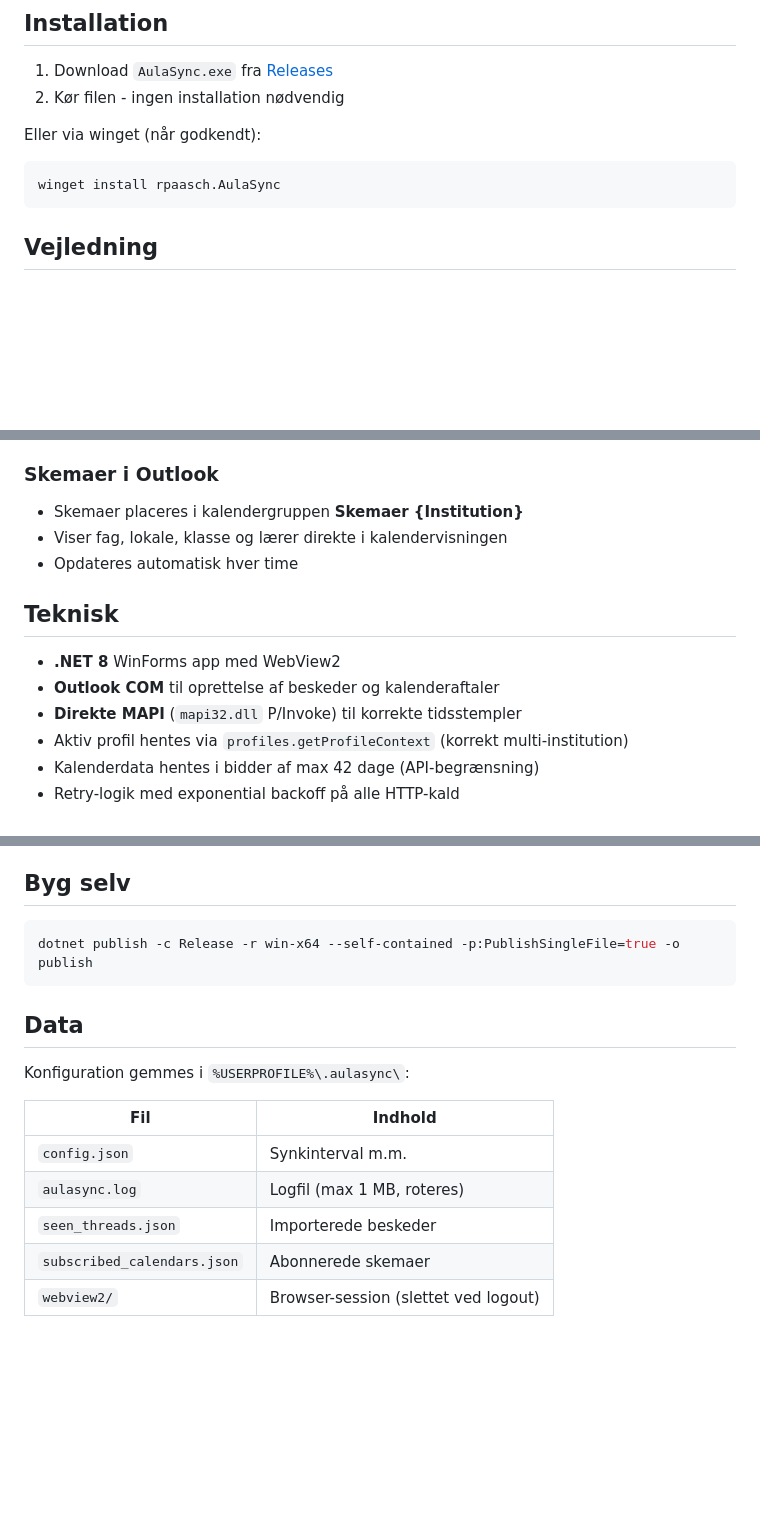
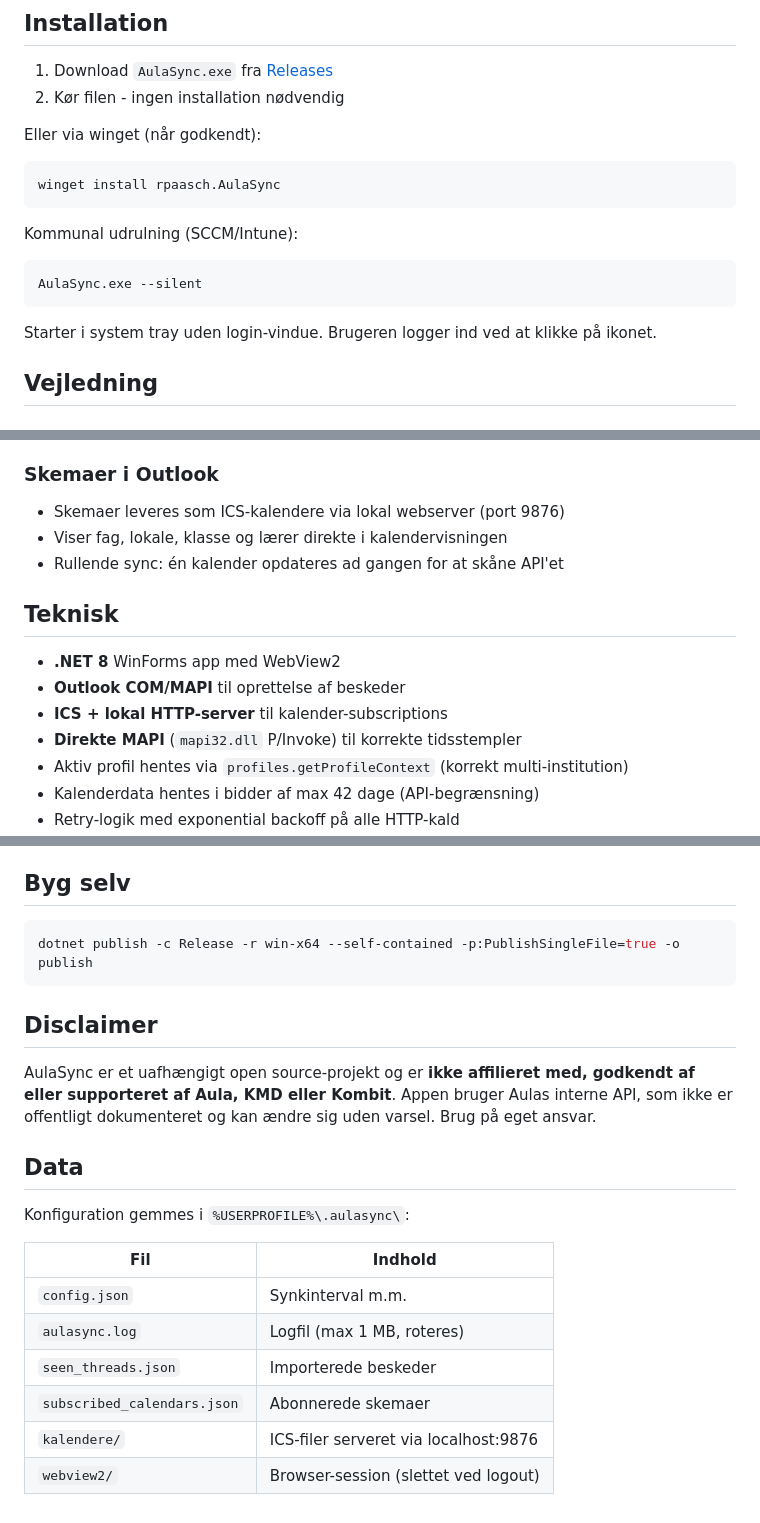
Before and after one commit to rpaasch/AulaSync, a Markdown page: README.md, 3 parts joined by grey strips. GitHub-like rendering; blank space fills up the shorter version.

Commit message:
Opdateret README: disclaimer, ICS-skemaer, --silent, kalendere/
Co-Authored-By: Claude Opus 4.6 (1M context) <noreply@anthropic.com>

````diff
--- a/README.md
+++ b/README.md
@@ -33,6 +33,12 @@ Eller via winget (når godkendt):
 winget install rpaasch.AulaSync
 ```
 
+Kommunal udrulning (SCCM/Intune):
+```
+AulaSync.exe --silent
+```
+Starter i system tray uden login-vindue. Brugeren logger ind ved at klikke på ikonet.
+
 ## Vejledning
 
 ### Første gang
@@ -64,14 +70,15 @@ winget install rpaasch.AulaSync
 
 ### Skemaer i Outlook
 
-- Skemaer placeres i kalendergruppen **Skemaer {Institution}**
+- Skemaer leveres som ICS-kalendere via lokal webserver (port 9876)
 - Viser fag, lokale, klasse og lærer direkte i kalendervisningen
-- Opdateres automatisk hver time
+- Rullende sync: én kalender opdateres ad gangen for at skåne API'et
 
 ## Teknisk
 
 - **.NET 8** WinForms app med WebView2
-- **Outlook COM** til oprettelse af beskeder og kalenderaftaler
+- **Outlook COM/MAPI** til oprettelse af beskeder
+- **ICS + lokal HTTP-server** til kalender-subscriptions
 - **Direkte MAPI** (`mapi32.dll` P/Invoke) til korrekte tidsstempler
 - Aktiv profil hentes via `profiles.getProfileContext` (korrekt multi-institution)
 - Kalenderdata hentes i bidder af max 42 dage (API-begrænsning)
@@ -91,6 +98,10 @@ winget install rpaasch.AulaSync
 dotnet publish -c Release -r win-x64 --self-contained -p:PublishSingleFile=true -o publish
 ```
 
+## Disclaimer
+
+AulaSync er et uafhængigt open source-projekt og er **ikke affilieret med, godkendt af eller supporteret af Aula, KMD eller Kombit**. Appen bruger Aulas interne API, som ikke er offentligt dokumenteret og kan ændre sig uden varsel. Brug på eget ansvar.
+
 ## Data
 
 Konfiguration gemmes i `%USERPROFILE%\.aulasync\`:
@@ -101,4 +112,5 @@ Konfiguration gemmes i `%USERPROFILE%\.aulasync\`:
 | `aulasync.log` | Logfil (max 1 MB, roteres) |
 | `seen_threads.json` | Importerede beskeder |
 | `subscribed_calendars.json` | Abonnerede skemaer |
+| `kalendere/` | ICS-filer serveret via localhost:9876 |
 | `webview2/` | Browser-session (slettet ved logout) |
````
